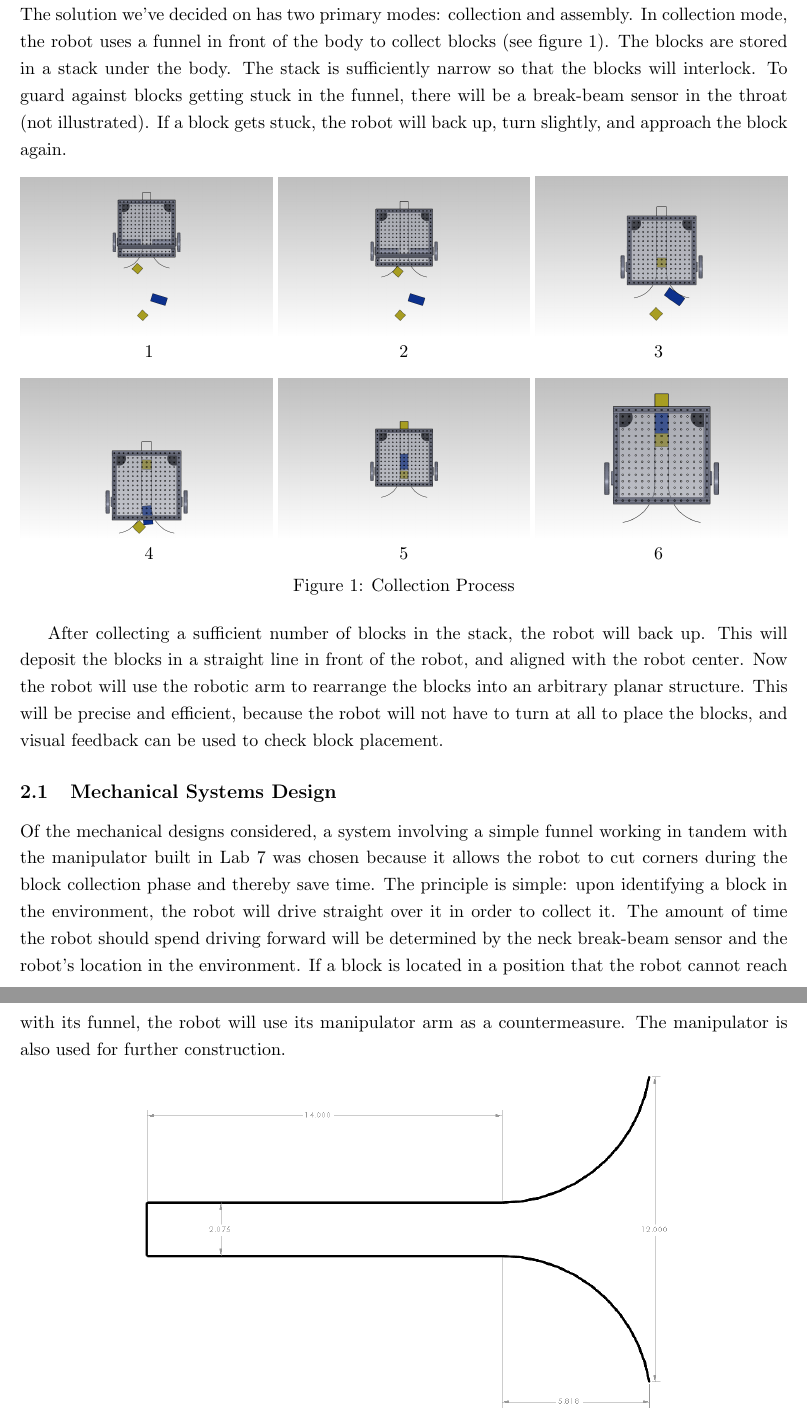
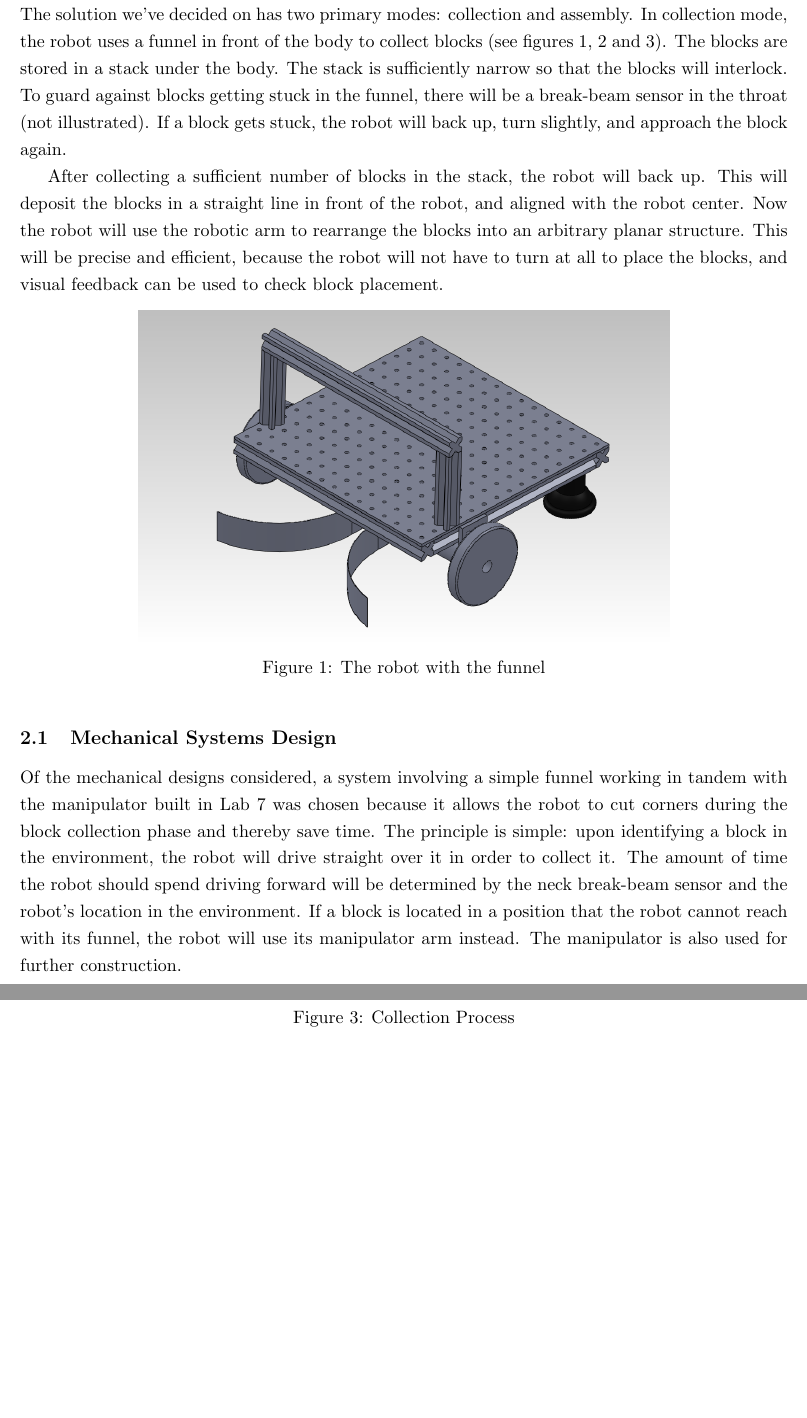
Before and after one commit to nforrester/6.141_labs, a LaTeX document (Other/challengeProposal/challengeProposal.tex): two parts of pages 5 and 6 of 9 before the commit and two parts of pages 5 and 7 of 9 after it, joined at a grey line, cut so that both start at the same text, the shorter picture padded with empty space. Compiled offline with pdfLaTeX.

Commit message:
rearranged figures
git-svn-id: https://svn.csail.mit.edu/rss-2012/group6/trunk@404 f7314c52-06a0-4e27-a275-9b837fc95dca

```diff
--- a/Other/challengeProposal/challengeProposal.tex
+++ b/Other/challengeProposal/challengeProposal.tex
@@ -70,9 +70,25 @@ Before proceeding with the design of a solution to the given problem statement,
 
 \section{High level approach and mechanical structure}
 The solution we've decided on has two primary modes: collection and assembly.
-In collection mode, the robot uses a funnel in front of the body to collect blocks (see figure \ref{demoFig}).
+In collection mode, the robot uses a funnel in front of the body to collect blocks
+(see figures \ref{fig:robotFunnel}, \ref{fig:dimensioned} and \ref{fig:collection}).
 The blocks are stored in a stack under the body.
 The stack is sufficiently narrow so that the blocks will interlock.
 To guard against blocks getting stuck in the funnel,
 there will be a break-beam sensor in the throat (not illustrated).
 If a block gets stuck, the robot will back up, turn slightly, and approach the block again.
+
+After collecting a sufficient number of blocks in the stack, the robot will back up.
+This will deposit the blocks in a straight line in front of the robot, and aligned with the robot center.
+Now the robot will use the robotic arm to rearrange the blocks into an arbitrary planar structure.
+This will be precise and efficient, because the robot will not have to turn at all to place the blocks,
+and visual feedback can be used to check block placement.
+\begin{figure}[h]
+ \centering
+  \includegraphics[width=4.5in]{images/AssemblyIso}
+\caption{The robot with the funnel}
+\label{fig:robotFunnel}
+\end{figure}
+
+\subsection{Mechanical Systems Design}
+Of the mechanical designs considered, a system involving a simple funnel working in tandem with the manipulator built in Lab 7 was chosen because it allows the robot to cut corners during the block collection phase and thereby save time. The principle is simple: upon identifying a block in the environment, the robot will drive straight over it in order to collect it. The amount of time the robot should spend driving forward will be determined by the neck break-beam sensor and the robot's location in the environment. If a block is located in a position that the robot cannot reach with its funnel, the robot will use its manipulator arm instead. The manipulator is also used for further construction.
@@ -78,0 +99,3 @@ If a block gets stuck, the robot will back up, turn slightly, and approach the b
+\label{fig:dimensioned}
+\end{figure}
+\subsubsection{Funnelling System}
@@ -94,20 +125,6 @@ If a block gets stuck, the robot will back up, turn slightly, and approach the b
   \includegraphics[width=\demowidth]{images/Demo06} \\
   4 \hspace{\demotextwidth} 5 \hspace{\demotextwidth} 6 \\
 \caption{Collection Process}
-\label{demoFig}
+\label{fig:collection}
 \end{figure}
 
-After collecting a sufficient number of blocks in the stack, the robot will back up.
-This will deposit the blocks in a straight line in front of the robot, and aligned with the robot center.
-Now the robot will use the robotic arm to rearrange the blocks into an arbitrary planar structure.
-This will be precise and efficient, because the robot will not have to turn at all to place the blocks,
-and visual feedback can be used to check block placement.
-
-\subsection{Mechanical Systems Design}
-Of the mechanical designs considered, a system involving a simple funnel working in tandem with the manipulator built in Lab 7 was chosen because it allows the robot to cut corners during the block collection phase and thereby save time. The principle is simple: upon identifying a block in the environment, the robot will drive straight over it in order to collect it. The amount of time the robot should spend driving forward will be determined by the neck break-beam sensor and the robot's location in the environment. If a block is located in a position that the robot cannot reach with its funnel, the robot will use its manipulator arm as a countermeasure. The manipulator is also used for further construction.
-\begin{figure}[h]
- \centering
-  \includegraphics[width=4.5in]{images/Funnel}
-\caption{Dimensioned Drawing of Funnel}
-\end{figure}
-\subsubsection{Funnelling System}
```
Also changed, not shown: Other/challengeProposal/challengeProposal.tex (20 more changed lines).
